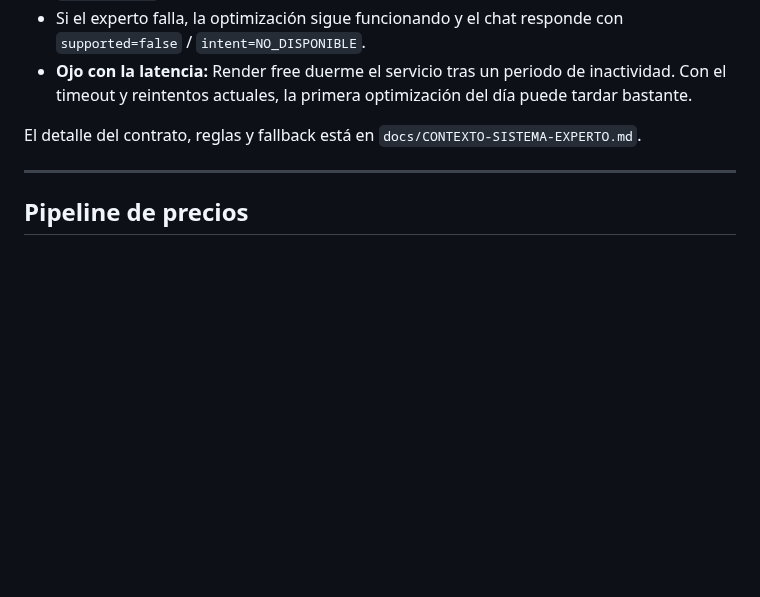
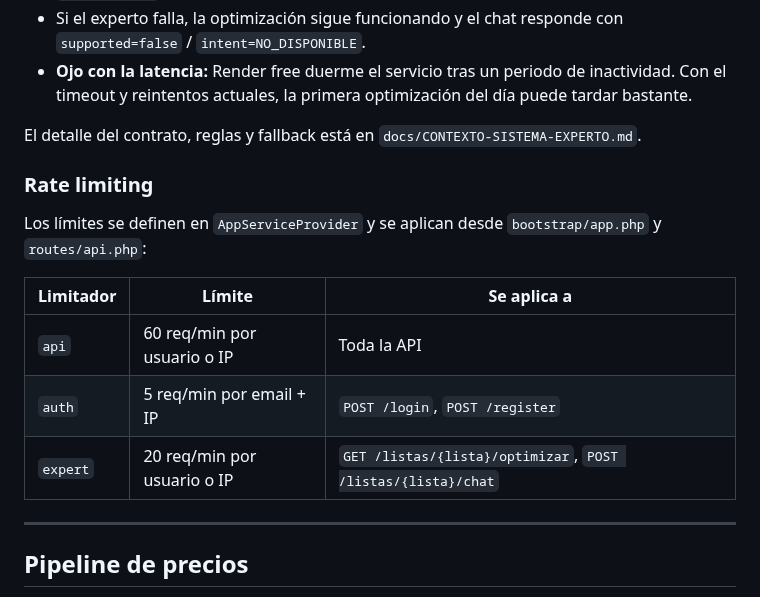
Before and after one commit to Stven2909/smartmarket-sv, a Markdown page: backend-laravel/README.md, the part around the change. Rendered like a GitHub page; blank space fills up the shorter version.

Commit message:
docs: reflejar rate limiting, CI y code splitting en el estado del proyecto

```diff
--- a/backend-laravel/README.md
+++ b/backend-laravel/README.md
@@ -193,6 +193,17 @@ EXPERT_SYSTEM_API_KEY=
 
 El detalle del contrato, reglas y fallback está en `docs/CONTEXTO-SISTEMA-EXPERTO.md`.
 
+### Rate limiting
+
+Los límites se definen en `AppServiceProvider` y se aplican desde `bootstrap/app.php` y
+`routes/api.php`:
+
+| Limitador | Límite | Se aplica a |
+|---|---|---|
+| `api` | 60 req/min por usuario o IP | Toda la API |
+| `auth` | 5 req/min por email + IP | `POST /login`, `POST /register` |
+| `expert` | 20 req/min por usuario o IP | `GET /listas/{lista}/optimizar`, `POST /listas/{lista}/chat` |
+
 ---
 
 ## Pipeline de precios
```
Also changed, not shown: README.md (+1 -1 lines), docs/03-plan-implementacion.md (+3 -3 lines).
